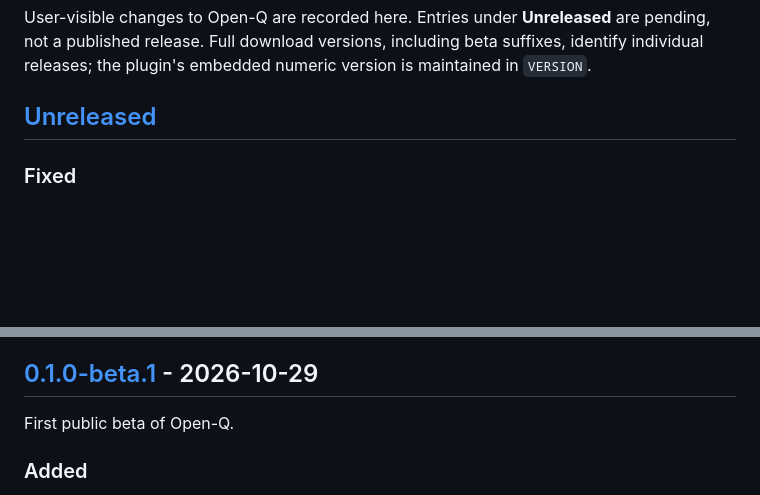
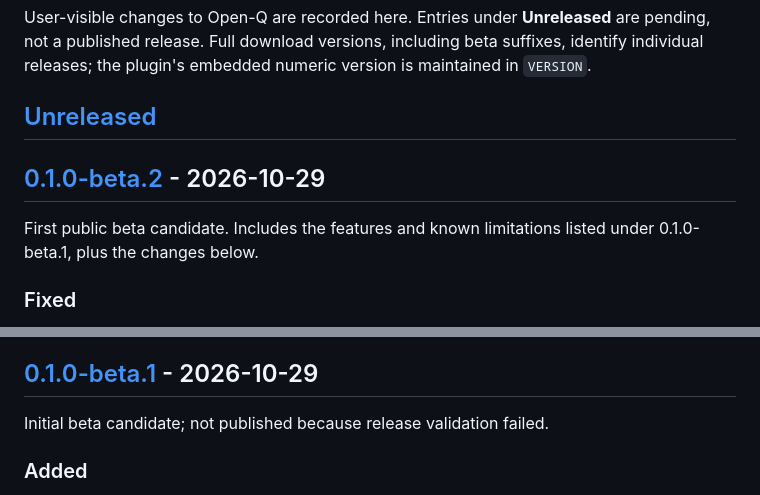
Before and after one commit to Yohansenanayake/Open-Q, a Markdown page: CHANGELOG.md, 2 parts joined by grey strips. Drawn GitHub-style; blank space fills up the shorter version.

Commit message:
chore: Update changelog for 0.1.0-beta.2 release candidate

```diff
--- a/CHANGELOG.md
+++ b/CHANGELOG.md
@@ -3,6 +3,10 @@
 User-visible changes to Open-Q are recorded here. Entries under **Unreleased** are pending, not a published release. Full download versions, including beta suffixes, identify individual releases; the plugin's embedded numeric version is maintained in `VERSION`.
 
 ## [Unreleased]
+
+## [0.1.0-beta.2] - 2026-10-29
+
+First public beta candidate. Includes the features and known limitations listed under 0.1.0-beta.1, plus the changes below.
 
 ### Fixed
 
@@ -18,7 +22,7 @@ User-visible changes to Open-Q are recorded here. Entries under **Unreleased** a
 
 ## [0.1.0-beta.1] - 2026-10-29
 
-First public beta of Open-Q.
+Initial beta candidate; not published because release validation failed.
 
 ### Added
 
```
Also changed, not shown: other parts of CHANGELOG.md (+3 -2 lines).
